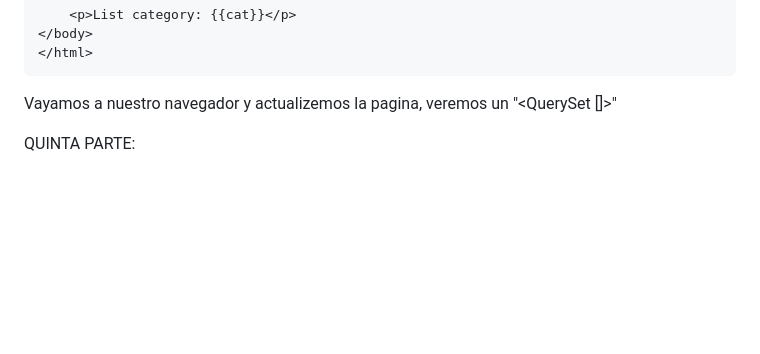
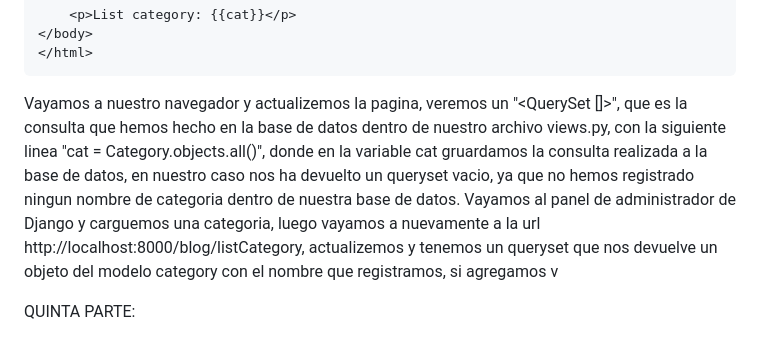
Before and after one commit to Iralak07/Aplicacio-n-web-CRUD-con-Django-JavaScript-y-Ajax-, a Markdown page: README.md, the part around the change. Rendered like a GitHub page; blank space fills up the shorter version.

```diff
--- a/README.md
+++ b/README.md
@@ -144,6 +144,6 @@ Se acuerdan el tercer argumento de nuestro "return render(request, 'listCategory
     </html>
 
 
-Vayamos a nuestro navegador y actualizemos la pagina, veremos un "<QuerySet []>"
+Vayamos a nuestro navegador y actualizemos la pagina, veremos un "<QuerySet []>", que es la consulta que hemos hecho en la base de datos dentro de nuestro archivo views.py, con la siguiente linea "cat = Category.objects.all()", donde en la variable cat gruardamos la consulta realizada a la base de datos, en nuestro caso nos ha devuelto un queryset vacio, ya que no hemos registrado ningun nombre de categoria dentro de nuestra base de datos. Vayamos al panel de administrador de Django y carguemos una categoria, luego vayamos a nuevamente a la url http://localhost:8000/blog/listCategory, actualizemos y tenemos un queryset que nos devuelve un objeto del modelo category con el nombre que registramos, si agregamos v
 
 QUINTA PARTE:
```
